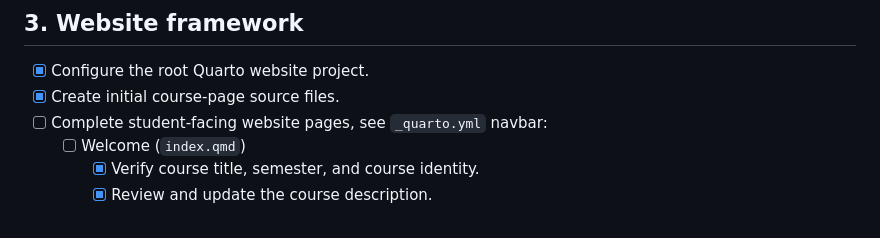
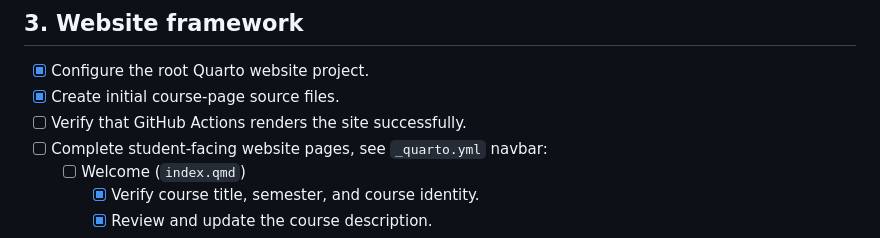
Before and after one commit to fjhickernell/MATH565Fall2026, a Markdown page: STATUS.md, the part around the change. Rendered like a GitHub page.

Commit message:
add some status

```diff
--- a/STATUS.md
+++ b/STATUS.md
@@ -32,6 +32,7 @@ appropriate phase rather than appended indiscriminately.
 
 - [x] Configure the root Quarto website project.
 - [x] Create initial course-page source files.
+- [ ] Verify that GitHub Actions renders the site successfully.
 - [ ] Complete student-facing website pages, see `_quarto.yml`
   navbar:
   - [ ] Welcome (`index.qmd`)
```
